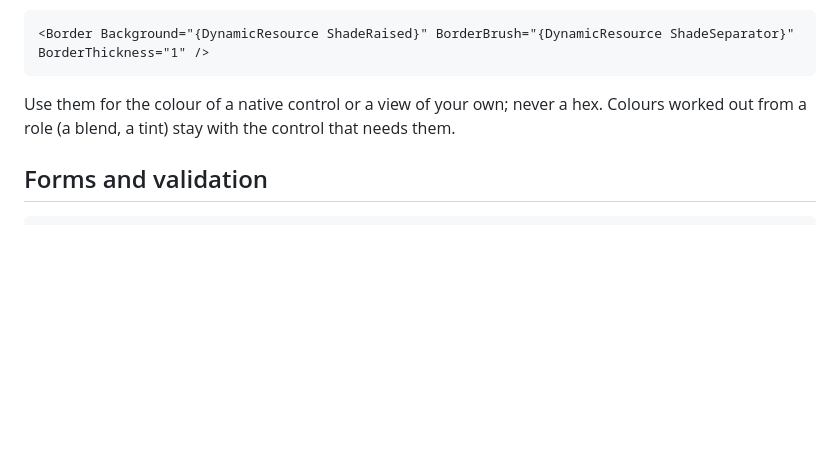
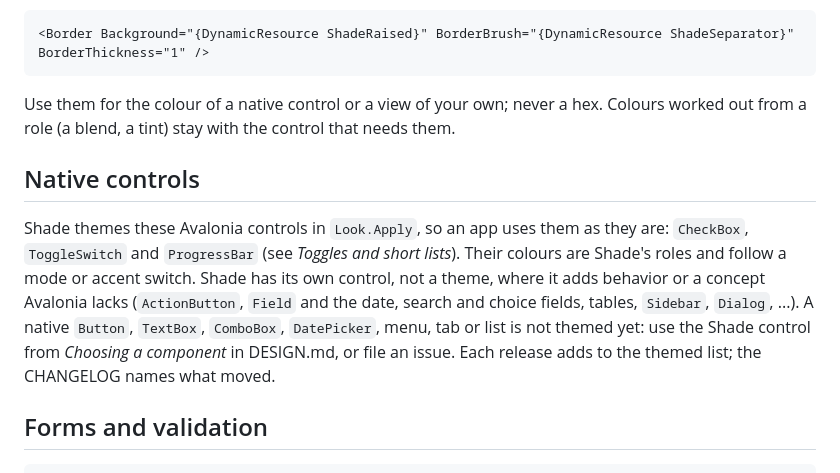
Before and after one commit to jurasekdominik/shade, a Markdown page: docs/ADOPTION.md, the part around the change. Drawn GitHub-style; blank space fills up the shorter version.

````diff
--- a/docs/ADOPTION.md
+++ b/docs/ADOPTION.md
@@ -35,6 +35,10 @@ Look.Apply(app, "My application", mark: DrawApplicationMark);
 ```
 
 Use them for the colour of a native control or a view of your own; never a hex. Colours worked out from a role (a blend, a tint) stay with the control that needs them.
+
+## Native controls
+
+Shade themes these Avalonia controls in `Look.Apply`, so an app uses them as they are: `CheckBox`, `ToggleSwitch` and `ProgressBar` (see *Toggles and short lists*). Their colours are Shade's roles and follow a mode or accent switch. Shade has its own control, not a theme, where it adds behavior or a concept Avalonia lacks (`ActionButton`, `Field` and the date, search and choice fields, tables, `Sidebar`, `Dialog`, ...). A native `Button`, `TextBox`, `ComboBox`, `DatePicker`, menu, tab or list is not themed yet: use the Shade control from *Choosing a component* in DESIGN.md, or file an issue. Each release adds to the themed list; the CHANGELOG names what moved.
 
 ## Forms and validation
 
````
Also changed, not shown: README.md (+1 -1 lines).
